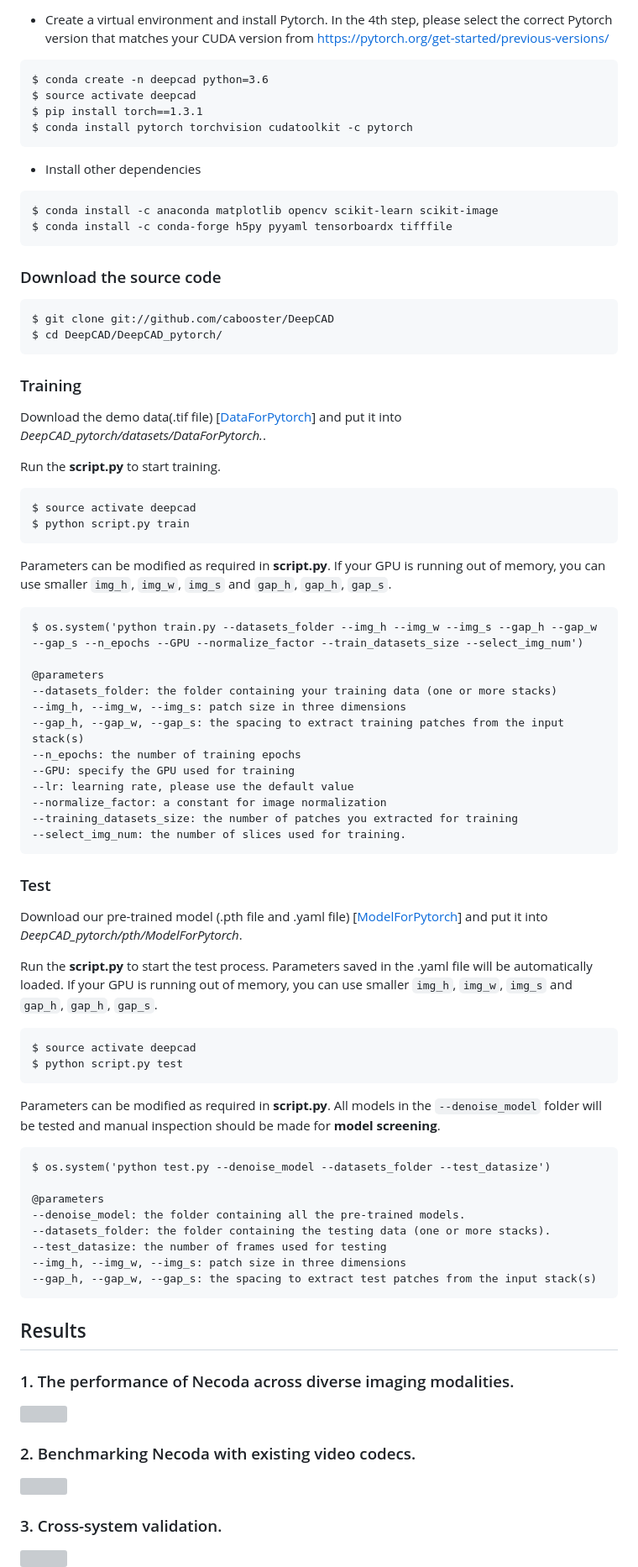
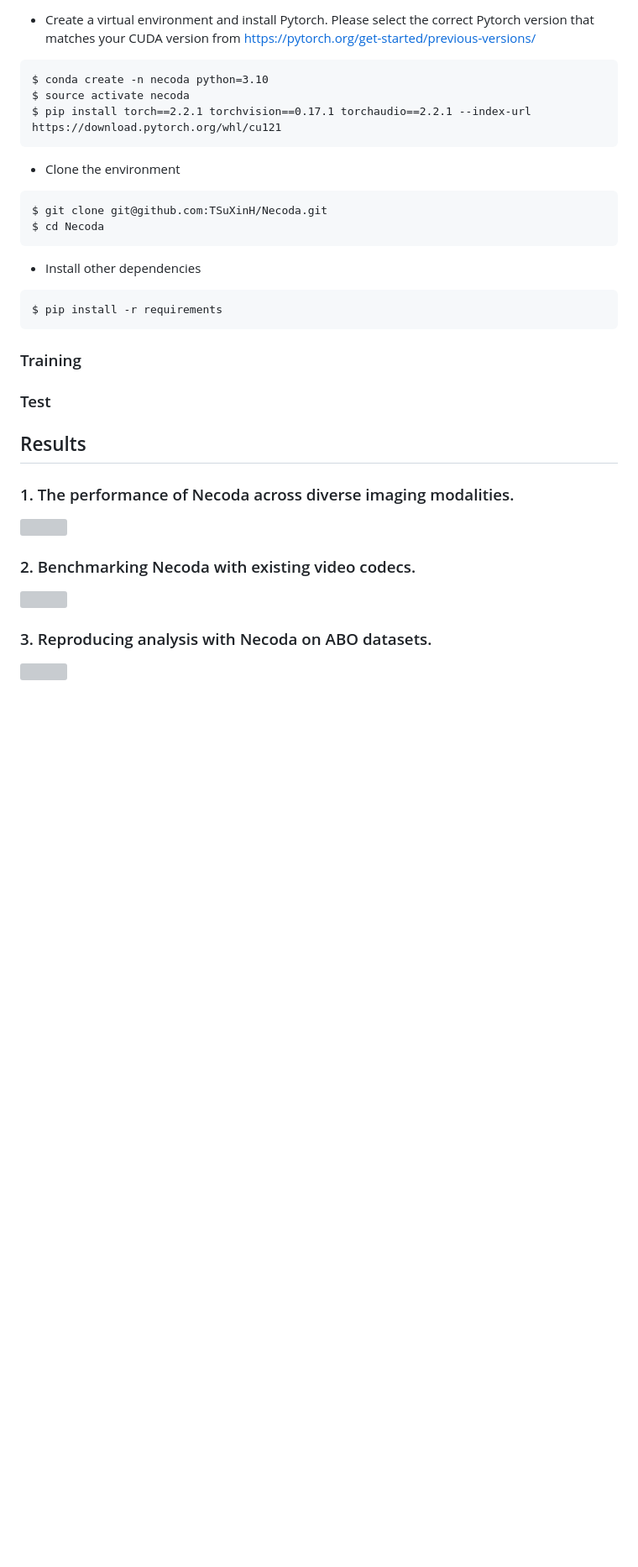
Before and after one commit to TSuXinH/Necoda, a Markdown page: README.md, the part around the change printed below. Shown: that part at 84% size. Rendered like a GitHub page; blank space fills up the shorter version; grey boxes are pictures that could not be loaded.

````diff
--- a/README.md
+++ b/README.md
@@ -75,77 +42,34 @@ PyTorch code is the recommended implementation of DeepCAD.
 
-* Create a virtual environment and install Pytorch. In the 4th step, please select the correct Pytorch version that matches your CUDA version from https://pytorch.org/get-started/previous-versions/
+
+* Create a virtual environment and install Pytorch. Please select the correct Pytorch version that matches your CUDA version from https://pytorch.org/get-started/previous-versions/
 
 ```
-$ conda create -n deepcad python=3.6
-$ source activate deepcad
-$ pip install torch==1.3.1
-$ conda install pytorch torchvision cudatoolkit -c pytorch
+$ conda create -n necoda python=3.10
+$ source activate necoda
+$ pip install torch==2.2.1 torchvision==0.17.1 torchaudio==2.2.1 --index-url https://download.pytorch.org/whl/cu121
+```
+
+* Clone the environment
+
+```
+$ git clone git@github.com:TSuXinH/Necoda.git
+$ cd Necoda
 ```
 
 * Install other dependencies
 
 ```
-$ conda install -c anaconda matplotlib opencv scikit-learn scikit-image
-$ conda install -c conda-forge h5py pyyaml tensorboardx tifffile
+$ pip install -r requirements
 ```
-### Download the source code
 
-```
-$ git clone git://github.com/cabooster/DeepCAD
-$ cd DeepCAD/DeepCAD_pytorch/
-```
 
 ### Training
 
-Download the demo data(.tif file) [[DataForPytorch](https://drive.google.com/drive/folders/1w9v1SrEkmvZal5LH79HloHhz6VXSPfI_)] and put it into *DeepCAD_pytorch/datasets/DataForPytorch.*.
 
-Run the **script.py** to start training.
-
-```
-$ source activate deepcad
-$ python script.py train
-```
-
-Parameters can be modified  as required in **script.py**. If your GPU is running out of memory, you can use smaller `img_h`, `img_w`, `img_s` and `gap_h`, `gap_h`, `gap_s`.
-
-```
-$ os.system('python train.py --datasets_folder --img_h --img_w --img_s --gap_h --gap_w --gap_s --n_epochs --GPU --normalize_factor --train_datasets_size --select_img_num')
-
-@parameters
---datasets_folder: the folder containing your training data (one or more stacks)
---img_h, --img_w, --img_s: patch size in three dimensions
---gap_h, --gap_w, --gap_s: the spacing to extract training patches from the input stack(s)
---n_epochs: the number of training epochs
---GPU: specify the GPU used for training
---lr: learning rate, please use the default value
---normalize_factor: a constant for image normalization
---training_datasets_size: the number of patches you extracted for training
---select_img_num: the number of slices used for training.
-```
 
 ### Test
 
-Download our pre-trained model (.pth file and .yaml file) [[ModelForPytorch](https://drive.google.com/drive/folders/12LEFsAopTolaRyRpJtFpzOYH3tBZMGUP)] and put it into *DeepCAD_pytorch/pth/ModelForPytorch*.
 
-Run the **script.py** to start the test process. Parameters saved in the .yaml file will be automatically loaded. If your GPU is running out of memory, you can use smaller `img_h`, `img_w`, `img_s` and `gap_h`, `gap_h`, `gap_s`.
-
-```
-$ source activate deepcad
-$ python script.py test
-```
-
-Parameters can be modified  as required in **script.py**. All models in the `--denoise_model` folder will be tested and manual inspection should be made for **model screening**.
-
-```
-$ os.system('python test.py --denoise_model --datasets_folder --test_datasize')
-
-@parameters
---denoise_model: the folder containing all the pre-trained models.
---datasets_folder: the folder containing the testing data (one or more stacks).
---test_datasize: the number of frames used for testing
---img_h, --img_w, --img_s: patch size in three dimensions
---gap_h, --gap_w, --gap_s: the spacing to extract test patches from the input stack(s)
-```
 
 ## Results
 
@@ -157,5 +81,5 @@ $ os.system('python test.py --denoise_model --datasets_folder --test_datasize')
 
 <img src="fig/benchmark1.png" width="800" align="middle">
 
-### 3. Cross-system validation.
+### 3. Reproducing analysis with Necoda on ABO datasets.
 
````
Also changed, not shown: other parts of README.md (+15 -48 lines), fig/overview2.png (added), 3 other files.
